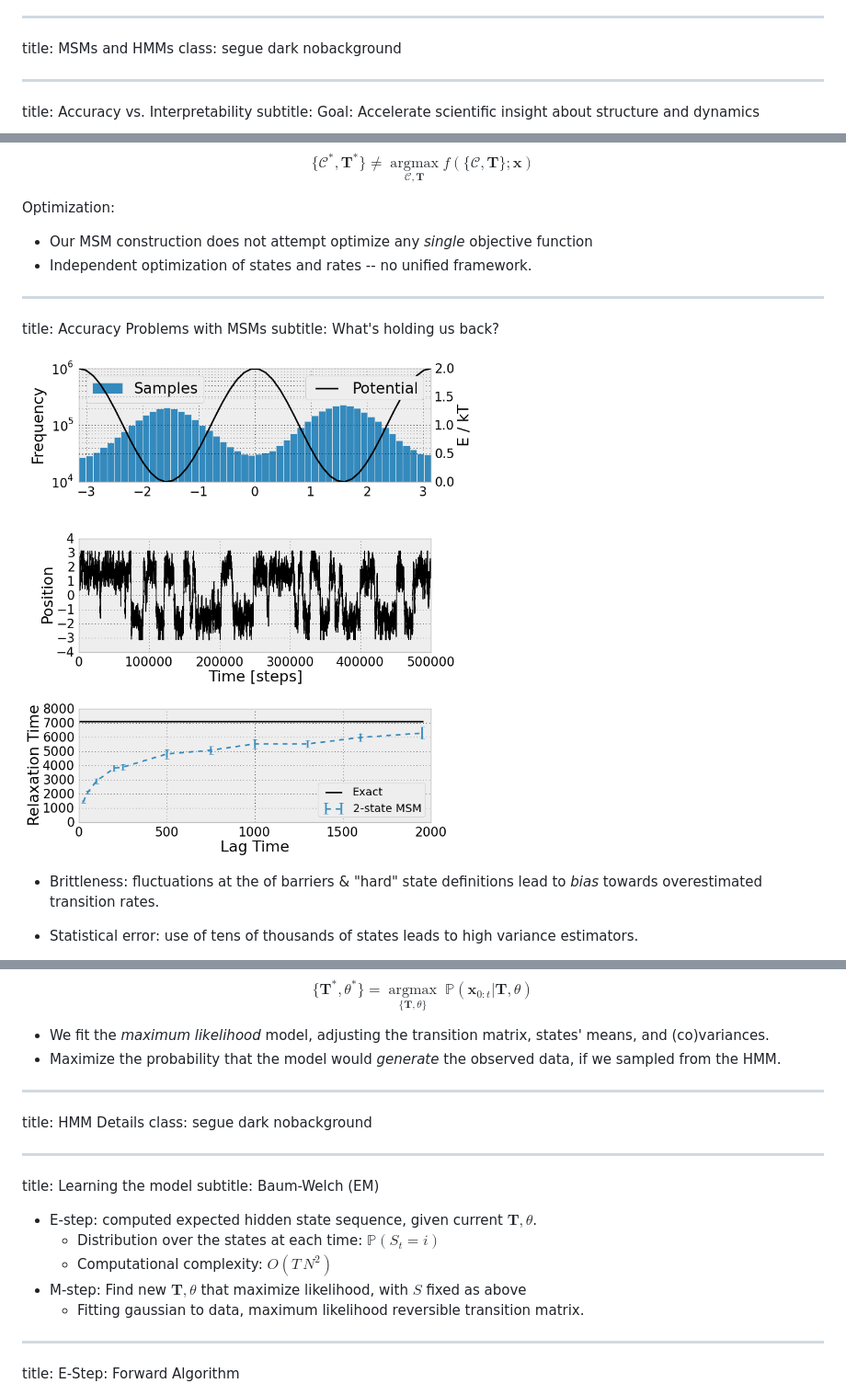
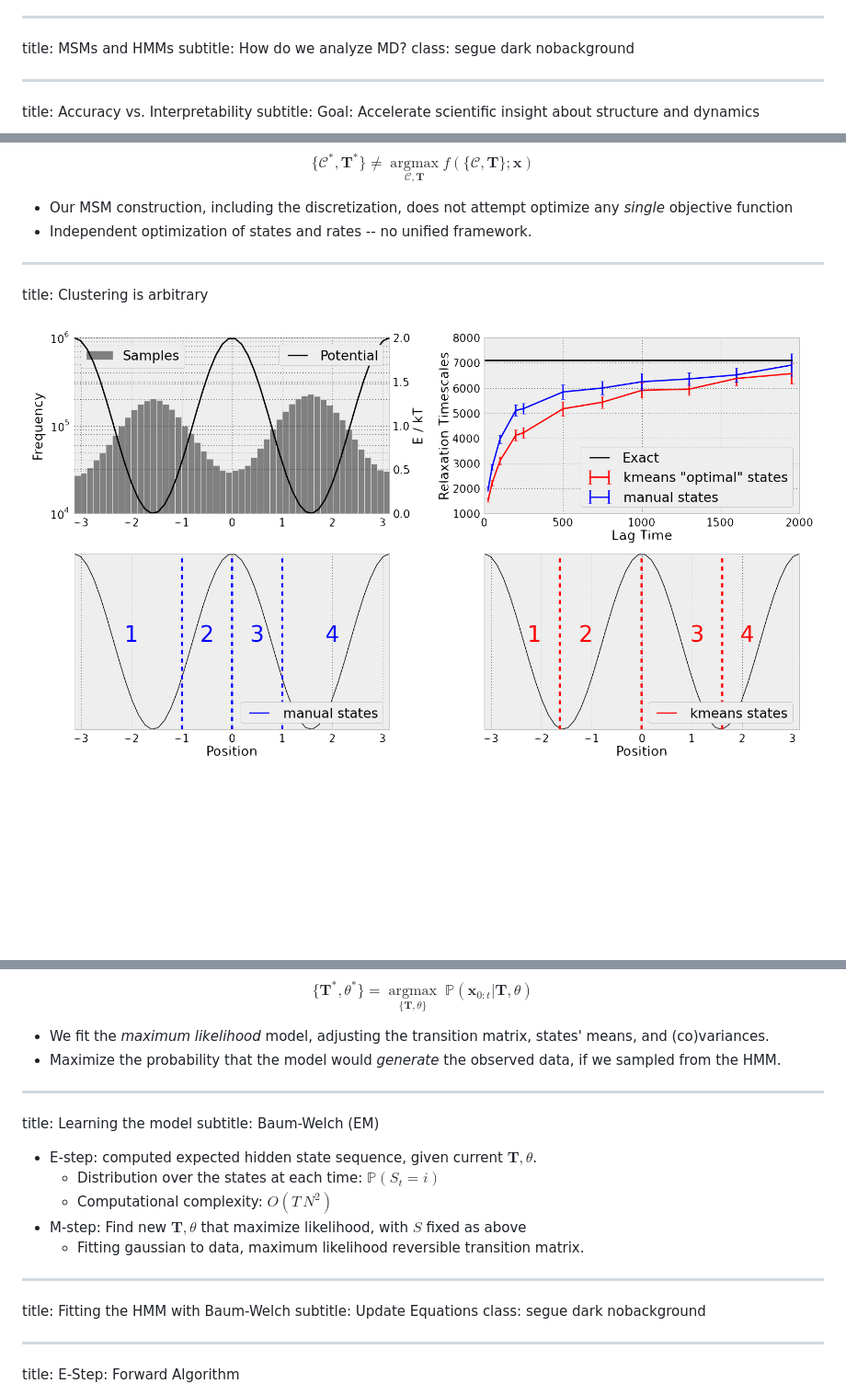
Before and after one commit to rmcgibbo/group_meeting_january13, a Markdown page: slides.md, 3 parts joined by grey strips. Shown: that part at 92% size. Drawn GitHub-style; pictures changed too: figures/doublewell-msm-4-states-kmeans-vs-manual.png (added); blank space fills up the shorter version.

Commit message:
More slides

```diff
--- a/slides.md
+++ b/slides.md
@@ -92,6 +92,7 @@ Lane, T.J., et al. "To milliseconds and beyond: challenges in the simulation of
 
 ---
 title: MSMs and HMMs
+subtitle: How do we analyze MD?
 class: segue dark nobackground
 
 
@@ -151,21 +152,18 @@ $$ \mathbf{T}^* = \underset{\mathbf{T}}{\operatorname{argmax}} \underbrace{\prod
 $$\{\mathcal{C}^*, \mathbf{T}^*\} \neq\underset{\mathcal{C}, \mathbf{T}} {\operatorname{argmax}} f(\{\mathcal{C}, \mathbf{T}\}; \mathbf{x})$$
 </div>
 
-Optimization:
-
-- Our MSM construction does not attempt optimize any _single_ objective function
+- Our MSM construction, including the discretization, does not attempt optimize any _single_ objective function
 - Independent optimization of states and rates -- no unified framework.
 
 
+---
+title: Clustering is arbitrary
 
----
-title: Accuracy Problems with MSMs
-subtitle: What's holding us back?
-
-<div style="float:right; position:relative; left:20px; top:-100px"><img height=550 src=figures/doublewell-msm-only.png /></div>
+<img style="position:relative; top:-50px" src="figures/doublewell-msm-4-states-kmeans-vs-manual.png" height=550 />
 
 
-- Brittleness: fluctuations at the of barriers & "hard" state definitions lead to *bias* towards overestimated transition rates.
 
-- Statistical error: use of tens of thousands of states leads to high variance estimators.
+<!-- --- -->
+<!-- title: Accuracy Problems with MSMs -->
+<!-- subtitle: What's holding us back?  -->
 
@@ -253,11 +259,6 @@ $$
 - Maximize the probability that the model would *generate* the observed data, if we sampled from the HMM.
 
 ---
-title: HMM Details
-class: segue dark nobackground
-
-
----
 title: Learning the model
 subtitle: Baum-Welch (EM)
 
@@ -266,6 +267,12 @@ subtitle: Baum-Welch (EM)
     - Computational complexity: $O(T \, N^2)$
 - M-step: Find new $\mathbf{T}, \theta$ that maximize likelihood, with $S$ fixed as above
     - Fitting gaussian to data, maximum likelihood reversible transition matrix.
+
+
+---
+title: Fitting the HMM with Baum-Welch
+subtitle: Update Equations
+class: segue dark nobackground
 
 
 ---
```
Also changed, not shown: other parts of slides.md (+21 -13 lines), 3 other files.
